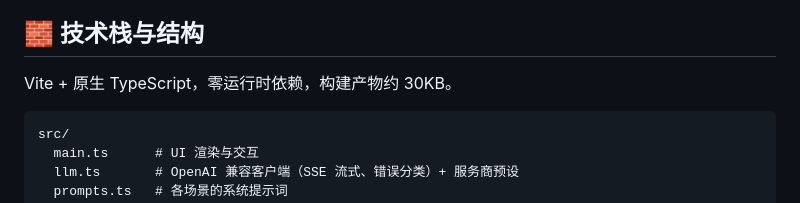
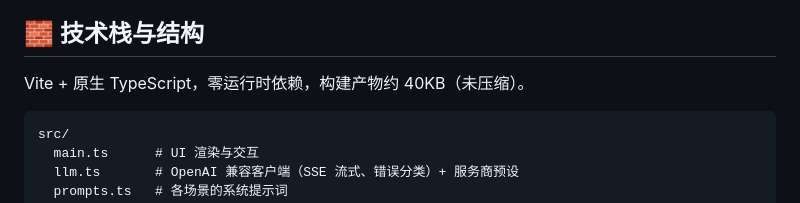
Before and after one commit to amlhdsan/prompt-converter, a Markdown page: README.md, the part around the change. Drawn GitHub-style.

````diff
--- a/README.md
+++ b/README.md
@@ -95,7 +95,7 @@ git pull && docker compose up -d --build
 
 ## 🧱 技术栈与结构
 
-Vite + 原生 TypeScript，零运行时依赖，构建产物约 30KB。
+Vite + 原生 TypeScript，零运行时依赖，构建产物约 40KB（未压缩）。
 
 ```
 src/
````
